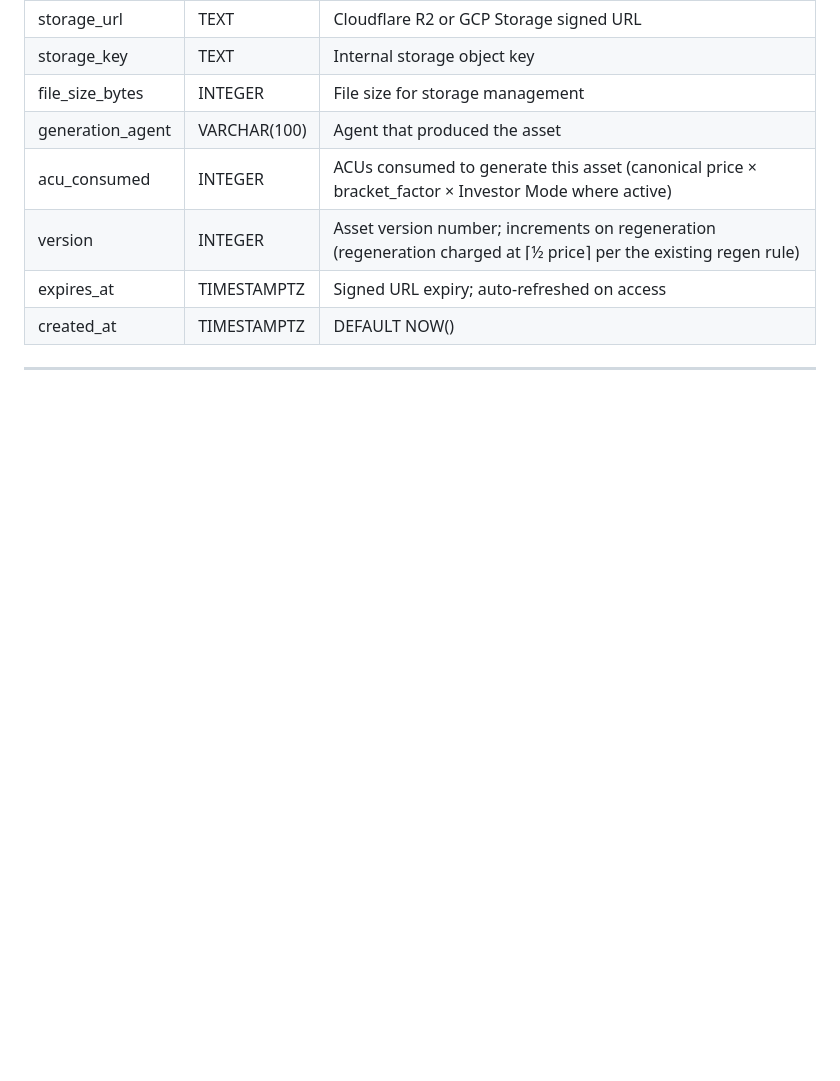
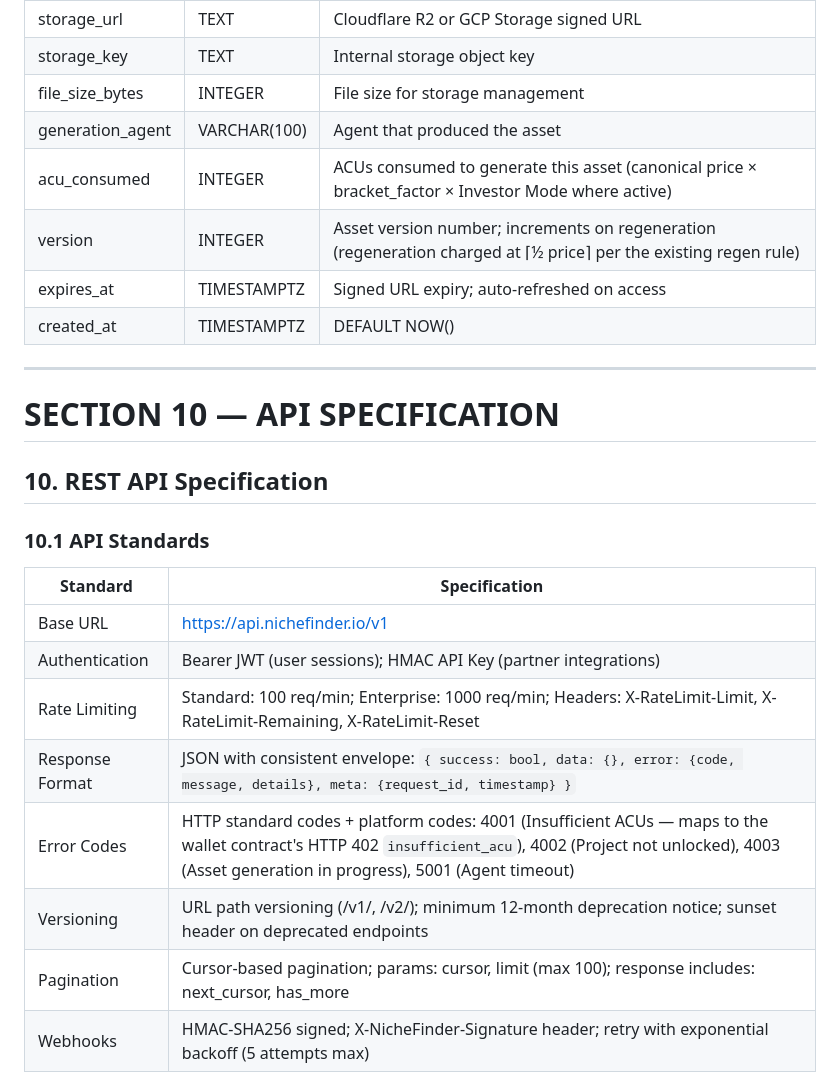
Before and after one commit to jnnseya-cpu/nichefinder, a Markdown page: docs/AIOS-TRANSFORMATION-SPEC.md, the part around one of its changes. GitHub-like rendering; blank space fills up the shorter version.

```diff
--- a/docs/AIOS-TRANSFORMATION-SPEC.md
+++ b/docs/AIOS-TRANSFORMATION-SPEC.md
@@ -599,3 +599,20 @@ The Niche Finder AI-OS is built on a cloud-native, event-driven, microservices a
 
 ---
 
+# SECTION 10 — API SPECIFICATION
+
+## 10. REST API Specification
+
+### 10.1 API Standards
+
+| Standard | Specification |
+|---|---|
+| Base URL | https://api.nichefinder.io/v1 |
+| Authentication | Bearer JWT (user sessions); HMAC API Key (partner integrations) |
+| Rate Limiting | Standard: 100 req/min; Enterprise: 1000 req/min; Headers: X-RateLimit-Limit, X-RateLimit-Remaining, X-RateLimit-Reset |
+| Response Format | JSON with consistent envelope: `{ success: bool, data: {}, error: {code, message, details}, meta: {request_id, timestamp} }` |
+| Error Codes | HTTP standard codes + platform codes: 4001 (Insufficient ACUs — maps to the wallet contract's HTTP 402 `insufficient_acu`), 4002 (Project not unlocked), 4003 (Asset generation in progress), 5001 (Agent timeout) |
+| Versioning | URL path versioning (/v1/, /v2/); minimum 12-month deprecation notice; sunset header on deprecated endpoints |
+| Pagination | Cursor-based pagination; params: cursor, limit (max 100); response includes: next_cursor, has_more |
+| Webhooks | HMAC-SHA256 signed; X-NicheFinder-Signature header; retry with exponential backoff (5 attempts max) |
+
```
Also changed, not shown: other parts of docs/AIOS-TRANSFORMATION-SPEC.md (+33 -0 lines).
